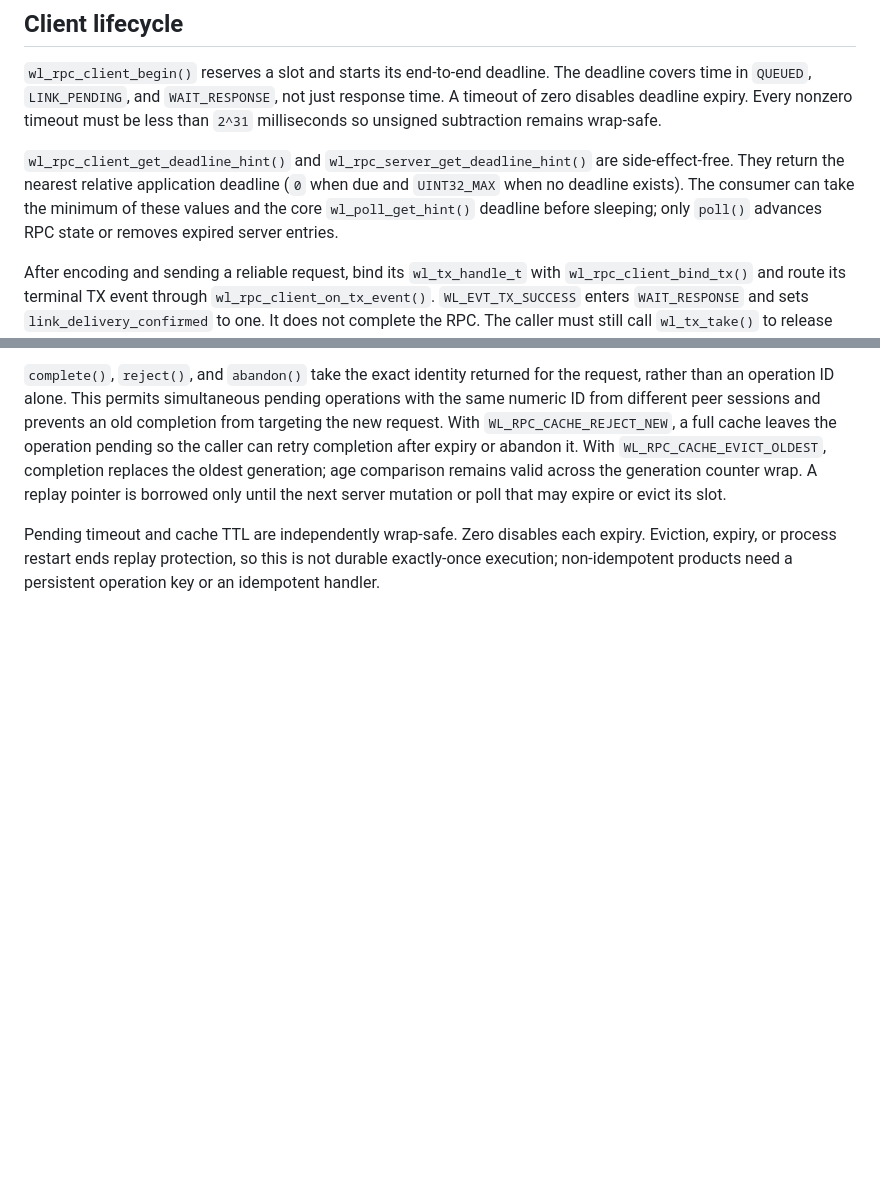
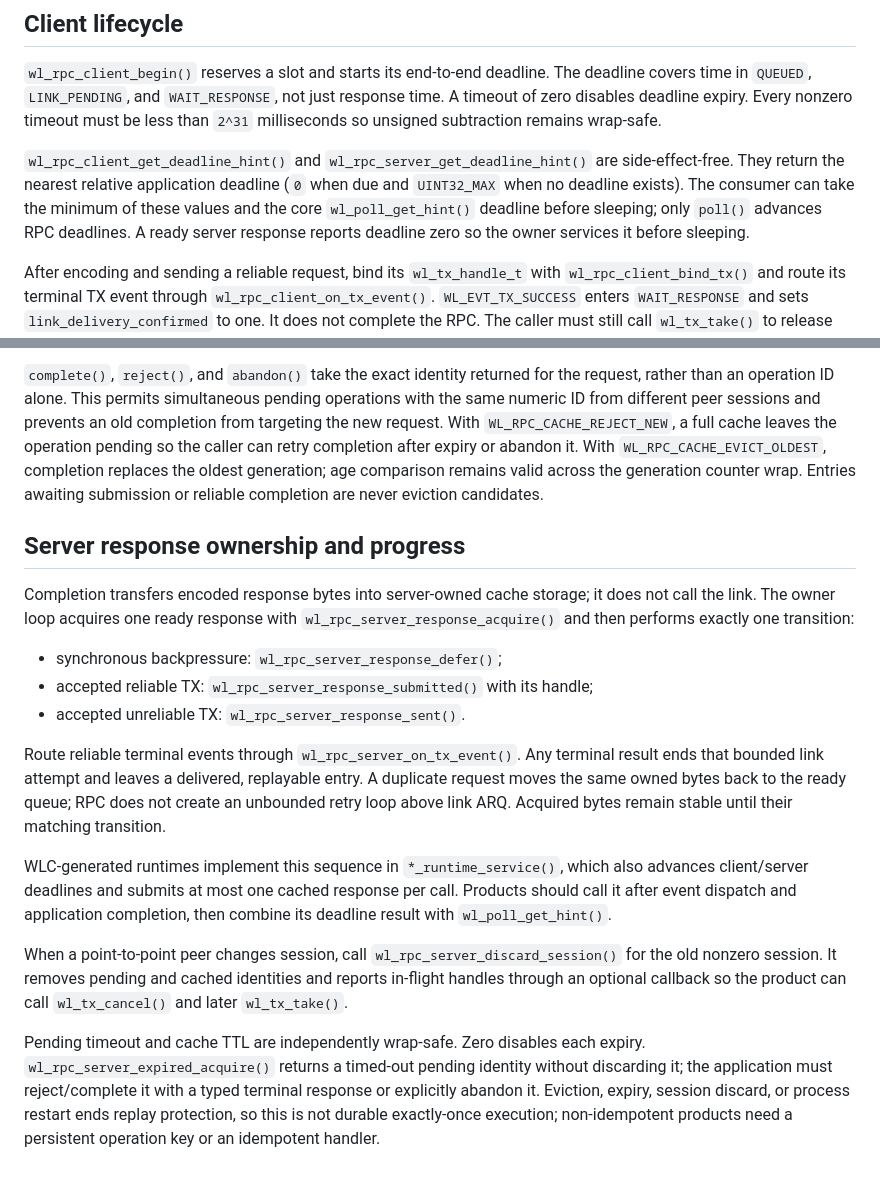
Before and after one commit to starwey604/wirelink, a Markdown page: docs/rpc-runtime.md, 2 parts joined by grey strips. GitHub-like rendering; blank space fills up the shorter version.

Commit message:
docs: define RPC response ownership boundary

```diff
--- a/docs/rpc-runtime.md
+++ b/docs/rpc-runtime.md
@@ -24,7 +24,8 @@ wrap-safe.
 nearest relative application deadline (`0` when due and `UINT32_MAX` when no
 deadline exists). The consumer can take the minimum of these values and the
 core `wl_poll_get_hint()` deadline before sleeping; only `poll()` advances RPC
-state or removes expired server entries.
+deadlines. A ready server response reports deadline zero so the owner services
+it before sleeping.
 
 After encoding and sending a reliable request, bind its `wl_tx_handle_t` with
 `wl_rpc_client_bind_tx()` and route its terminal TX event through
@@ -86,11 +87,39 @@ prevents an old completion from targeting the new request. With
 `WL_RPC_CACHE_REJECT_NEW`, a full cache leaves the operation
 pending so the caller can retry completion after expiry or abandon it. With
 `WL_RPC_CACHE_EVICT_OLDEST`, completion replaces the oldest generation; age
-comparison remains valid across the generation counter wrap. A replay pointer
-is borrowed only until the next server mutation or poll that may expire or
-evict its slot.
+comparison remains valid across the generation counter wrap. Entries awaiting
+submission or reliable completion are never eviction candidates.
+
+## Server response ownership and progress
+
+Completion transfers encoded response bytes into server-owned cache storage;
+it does not call the link. The owner loop acquires one ready response with
+`wl_rpc_server_response_acquire()` and then performs exactly one transition:
+
+- synchronous backpressure: `wl_rpc_server_response_defer()`;
+- accepted reliable TX: `wl_rpc_server_response_submitted()` with its handle;
+- accepted unreliable TX: `wl_rpc_server_response_sent()`.
+
+Route reliable terminal events through `wl_rpc_server_on_tx_event()`. Any
+terminal result ends that bounded link attempt and leaves a delivered,
+replayable entry. A duplicate request moves the same owned bytes back to the
+ready queue; RPC does not create an unbounded retry loop above link ARQ.
+Acquired bytes remain stable until their matching transition.
+
+WLC-generated runtimes implement this sequence in `*_runtime_service()`, which
+also advances client/server deadlines and submits at most one cached response
+per call. Products should call it after event dispatch and application
+completion, then combine its deadline result with `wl_poll_get_hint()`.
+
+When a point-to-point peer changes session, call
+`wl_rpc_server_discard_session()` for the old nonzero session. It removes
+pending and cached identities and reports in-flight handles through an optional
+callback so the product can call `wl_tx_cancel()` and later `wl_tx_take()`.
 
 Pending timeout and cache TTL are independently wrap-safe. Zero disables each
-expiry. Eviction, expiry, or process restart ends replay protection, so this is
-not durable exactly-once execution; non-idempotent products need a persistent
-operation key or an idempotent handler.
+expiry. `wl_rpc_server_expired_acquire()` returns a timed-out pending identity
+without discarding it; the application must reject/complete it with a typed
+terminal response or explicitly abandon it. Eviction, expiry, session discard,
+or process restart ends replay protection, so this is not durable exactly-once
+execution; non-idempotent products need a persistent operation key or an
+idempotent handler.
```
